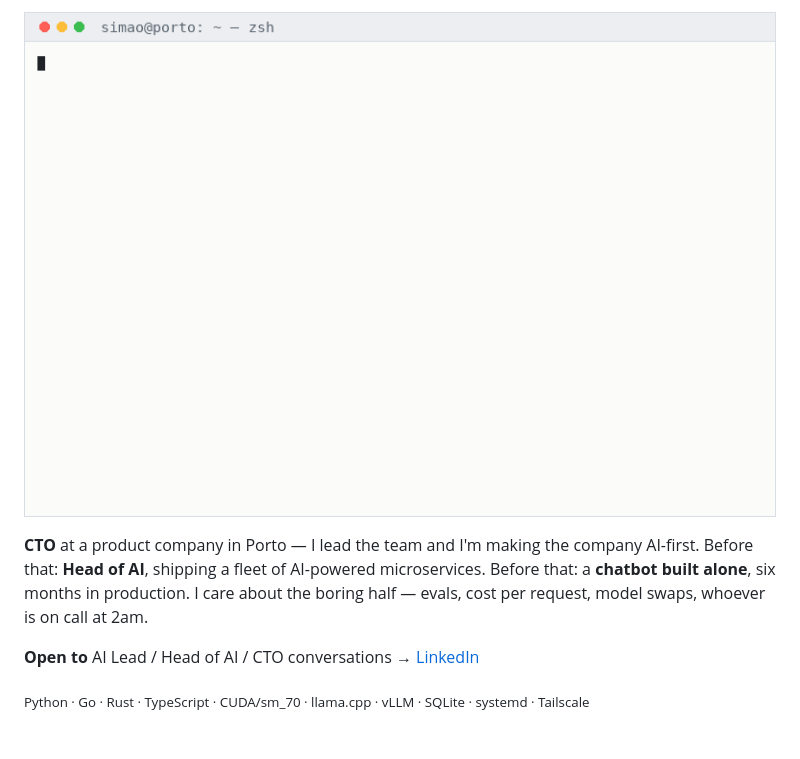
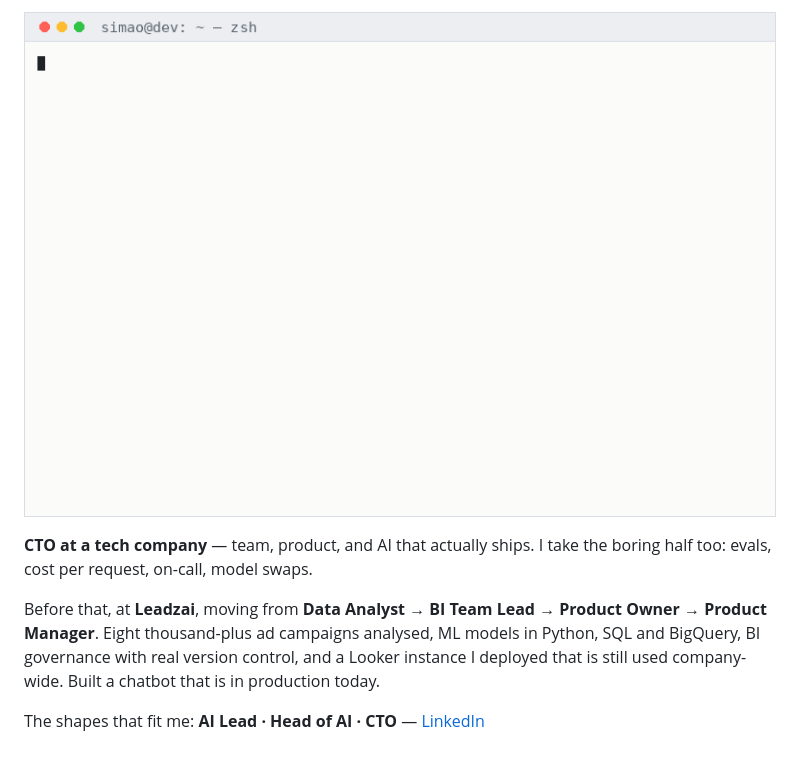
Before and after one commit to Simao-Lopes/Simao-Lopes, a Markdown page: README.md, the part around the change. Rendered like a GitHub page; pictures changed too: assets/terminal-light.gif.

Commit message:
Real career: Leadzai progression, professional stack, no availability pitch

```diff
--- a/README.md
+++ b/README.md
@@ -1,16 +1,17 @@
 <p align="center">
 <picture>
-  <source media="(prefers-color-scheme: dark)" srcset="assets/terminal-dark.gif">
-  <source media="(prefers-color-scheme: light)" srcset="assets/terminal-light.gif">
-  <img alt="Terminal session: Simão Lopes — CTO, AI engineer, Porto. whoami, git log of his career, ls of projects, stack, contact." src="assets/terminal-light.gif">
+  <source media="(prefers-color-scheme: dark)" srcset="assets/terminal-dark.gif?v=3">
+  <source media="(prefers-color-scheme: light)" srcset="assets/terminal-light.gif?v=3">
+  <img alt="Terminal session: Simão Lopes — CTO, AI and data. Career log from Data Analyst through BI Team Lead, Product Owner and Product Manager at Leadzai to AI lead and CTO." src="assets/terminal-light.gif?v=3">
 </picture>
 </p>
 
-**CTO** at a product company in Porto — I lead the team and I'm making the company AI-first.
-Before that: **Head of AI**, shipping a fleet of AI-powered microservices. Before that: a
-**chatbot built alone**, six months in production. I care about the boring half — evals, cost per
-request, model swaps, whoever is on call at 2am.
+**CTO at a tech company** — team, product, and AI that actually ships. I take the boring half too:
+evals, cost per request, on-call, model swaps.
 
-**Open to** AI Lead / Head of AI / CTO conversations → [LinkedIn](https://www.linkedin.com/in/simao-lopes)
+Before that, at **Leadzai**, moving from **Data Analyst → BI Team Lead → Product Owner →
+Product Manager**. Eight thousand-plus ad campaigns analysed, ML models in Python, SQL and BigQuery,
+BI governance with real version control, and a Looker instance I deployed that is still used
+company-wide. Built a chatbot that is in production today.
 
-<sub>Python · Go · Rust · TypeScript · CUDA/sm_70 · llama.cpp · vLLM · SQLite · systemd · Tailscale</sub>
+The shapes that fit me: **AI Lead · Head of AI · CTO** — [LinkedIn](https://www.linkedin.com/in/simao-lopes)
```
Also changed, not shown: assets/terminal-dark.gif, 1 other file.
